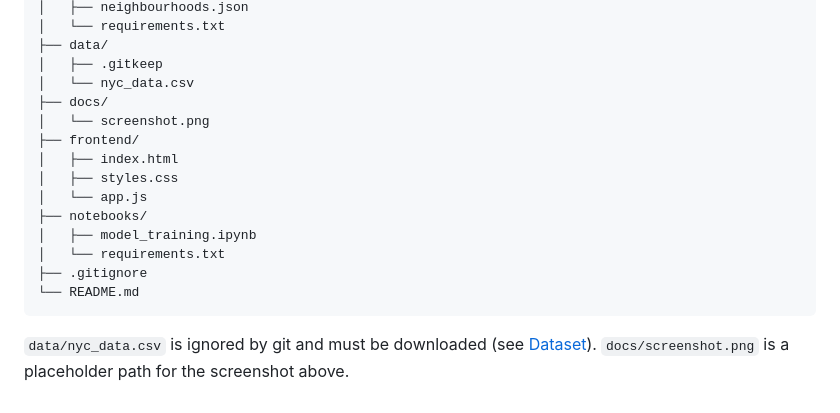
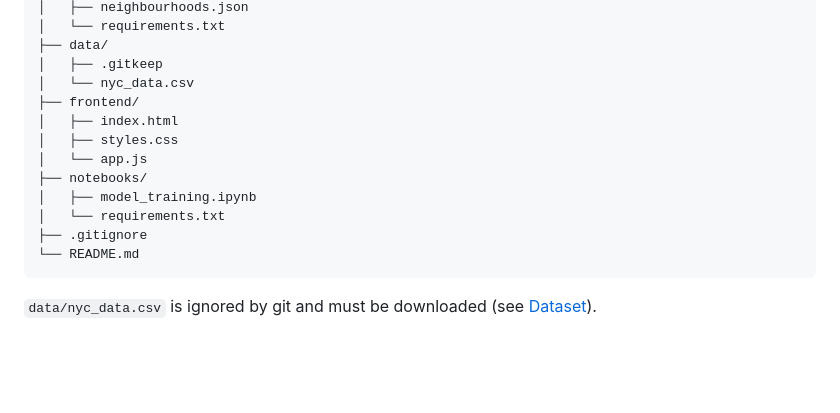
Before and after one commit to faizanfk01/nyc-airbnb-room-type-predictor, a Markdown page: README.md, the part around the change. Drawn GitHub-style; blank space fills up the shorter version.

````diff
--- a/README.md
+++ b/README.md
@@ -281,8 +281,6 @@ A failure inside the model returns `500` with `{"detail": "Prediction failed"}`.
 ├── data/
 │   ├── .gitkeep
 │   └── nyc_data.csv
-├── docs/
-│   └── screenshot.png
 ├── frontend/
 │   ├── index.html
 │   ├── styles.css
@@ -294,4 +292,4 @@ A failure inside the model returns `500` with `{"detail": "Prediction failed"}`.
 └── README.md
 ```
 
-`data/nyc_data.csv` is ignored by git and must be downloaded (see [Dataset](#dataset)). `docs/screenshot.png` is a placeholder path for the screenshot above.
+`data/nyc_data.csv` is ignored by git and must be downloaded (see [Dataset](#dataset)).
````
